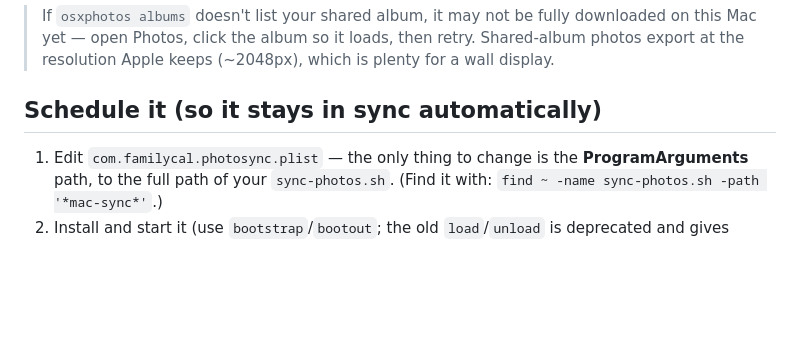
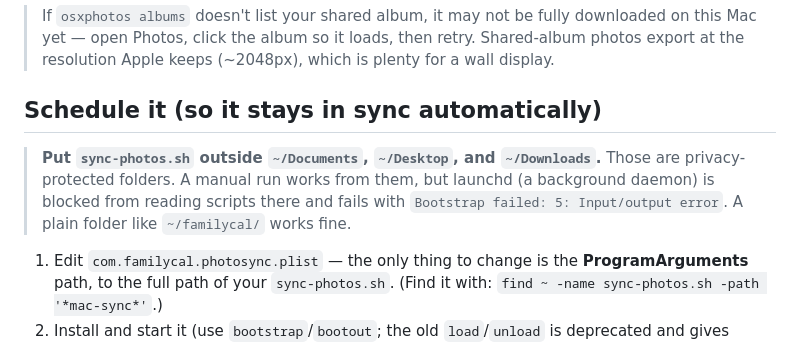
Before and after one commit to JoeAWagner/family-calendar, a Markdown page: mac-sync/README.md, the part around the change. GitHub-like rendering; blank space fills up the shorter version.

Commit message:
mac-sync: warn that the script can't live in ~/Documents (launchd TCC)
launchd is blocked from executing scripts in privacy-protected folders
(~/Documents, ~/Desktop, ~/Downloads) and fails with 'Bootstrap failed:
5: Input/output error', even though a manual run works. Document putting
it in a plain folder like ~/familycal/.

Co-Authored-By: Claude Opus 4.8 <noreply@anthropic.com>
Claude-Session: https://claude.ai/code/session_012nXtUSHZTxW8gDpxoAp2wC

```diff
--- a/mac-sync/README.md
+++ b/mac-sync/README.md
@@ -66,6 +66,12 @@ refresh (within ~30 min), or reboot it to see them immediately.
 
 ## Schedule it (so it stays in sync automatically)
 
+> **Put `sync-photos.sh` outside `~/Documents`, `~/Desktop`, and `~/Downloads`.**
+> Those are privacy-protected folders. A manual run works from them, but launchd
+> (a background daemon) is blocked from reading scripts there and fails with
+> `Bootstrap failed: 5: Input/output error`. A plain folder like `~/familycal/`
+> works fine.
+
 1. Edit `com.familycal.photosync.plist` — the only thing to change is the
    **ProgramArguments** path, to the full path of your `sync-photos.sh`.
    (Find it with: `find ~ -name sync-photos.sh -path '*mac-sync*'`.)
```
